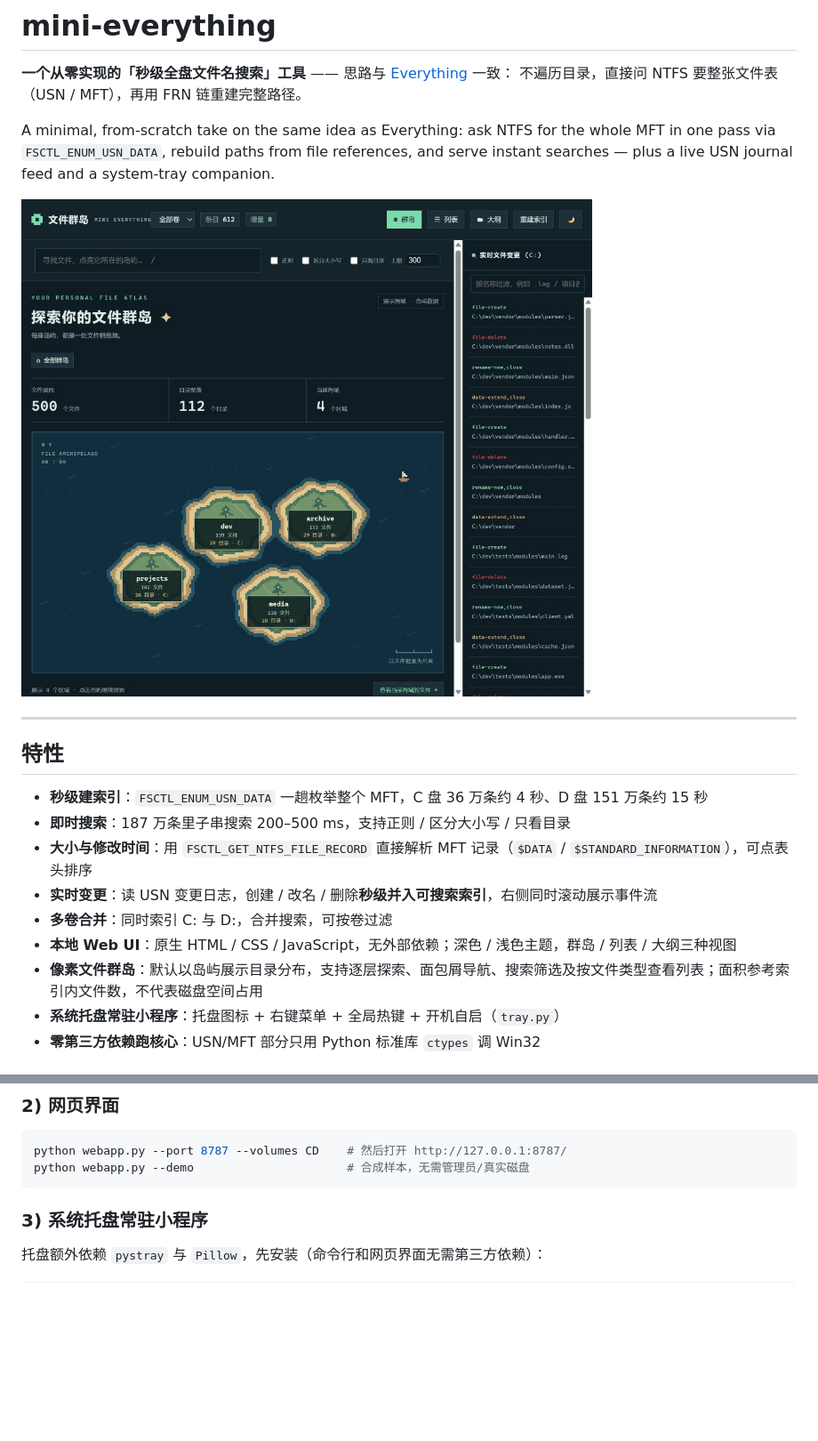
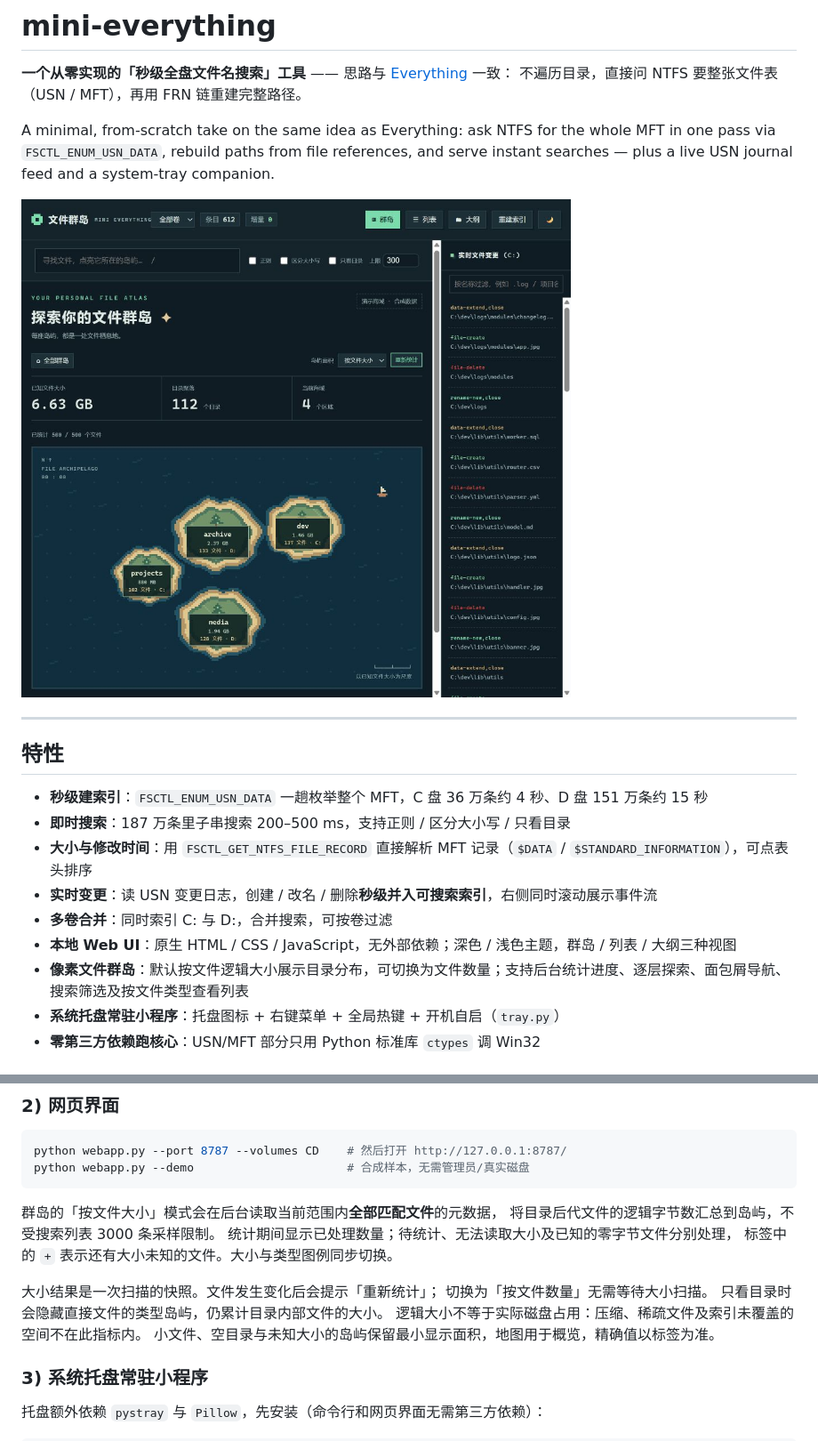
Before and after one commit to mohoho/mini-everything, a Markdown page: README.md, 2 parts joined by grey strips. Shown at 89% size. Drawn GitHub-style; pictures changed too: docs/screenshot-islands-size.png (added); blank space fills up the shorter version.

Commit message:
feat: size file islands by background logical-size totals

````diff
--- a/README.md
+++ b/README.md
@@ -7,7 +7,7 @@ A minimal, from-scratch take on the same idea as Everything: ask NTFS for the wh
 MFT in one pass via `FSCTL_ENUM_USN_DATA`, rebuild paths from file references, and serve instant
 searches — plus a live USN journal feed and a system-tray companion.
 
-![像素文件群岛（演示数据）](docs/screenshot-islands.png)
+![按文件大小展示的像素文件群岛（演示数据）](docs/screenshot-islands-size.png)
 
 ---
 
@@ -19,7 +19,7 @@ searches — plus a live USN journal feed and a system-tray companion.
 - **实时变更**：读 USN 变更日志，创建 / 改名 / 删除**秒级并入可搜索索引**，右侧同时滚动展示事件流
 - **多卷合并**：同时索引 C: 与 D:，合并搜索，可按卷过滤
 - **本地 Web UI**：原生 HTML / CSS / JavaScript，无外部依赖；深色 / 浅色主题，群岛 / 列表 / 大纲三种视图
-- **像素文件群岛**：默认以岛屿展示目录分布，支持逐层探索、面包屑导航、搜索筛选及按文件类型查看列表；面积参考索引内文件数，不代表磁盘空间占用
+- **像素文件群岛**：默认按文件逻辑大小展示目录分布，可切换为文件数量；支持后台统计进度、逐层探索、面包屑导航、搜索筛选及按文件类型查看列表
 - **系统托盘常驻小程序**：托盘图标 + 右键菜单 + 全局热键 + 开机自启（`tray.py`）
 - **零第三方依赖跑核心**：USN/MFT 部分只用 Python 标准库 `ctypes` 调 Win32
 
@@ -54,6 +54,17 @@ python mini_everything.py watch C -g myfile        # 只看名字含 myfile 的
 python webapp.py --port 8787 --volumes CD    # 然后打开 http://127.0.0.1:8787/
 python webapp.py --demo                      # 合成样本，无需管理员/真实磁盘
 ```
+
+群岛的「按文件大小」模式会在后台读取当前范围内**全部匹配文件**的元数据，
+将目录后代文件的逻辑字节数汇总到岛屿，不受搜索列表 3000 条采样限制。
+统计期间显示已处理数量；待统计、无法读取大小及已知的零字节文件分别处理，
+标签中的 `+` 表示还有大小未知的文件。大小与类型图例同步切换。
+
+大小结果是一次扫描的快照。文件发生变化后会提示「重新统计」；
+切换为「按文件数量」无需等待大小扫描。
+只看目录时会隐藏直接文件的类型岛屿，仍累计目录内部文件的大小。
+逻辑大小不等于实际磁盘占用：压缩、稀疏文件及索引未覆盖的空间不在此指标内。
+小文件、空目录与未知大小的岛屿保留最小显示面积，地图用于概览，精确值以标签为准。
 
 ### 3) 系统托盘常驻小程序
 
````
Also changed, not shown: other parts of README.md (+2 -1 lines), 5 other files.
